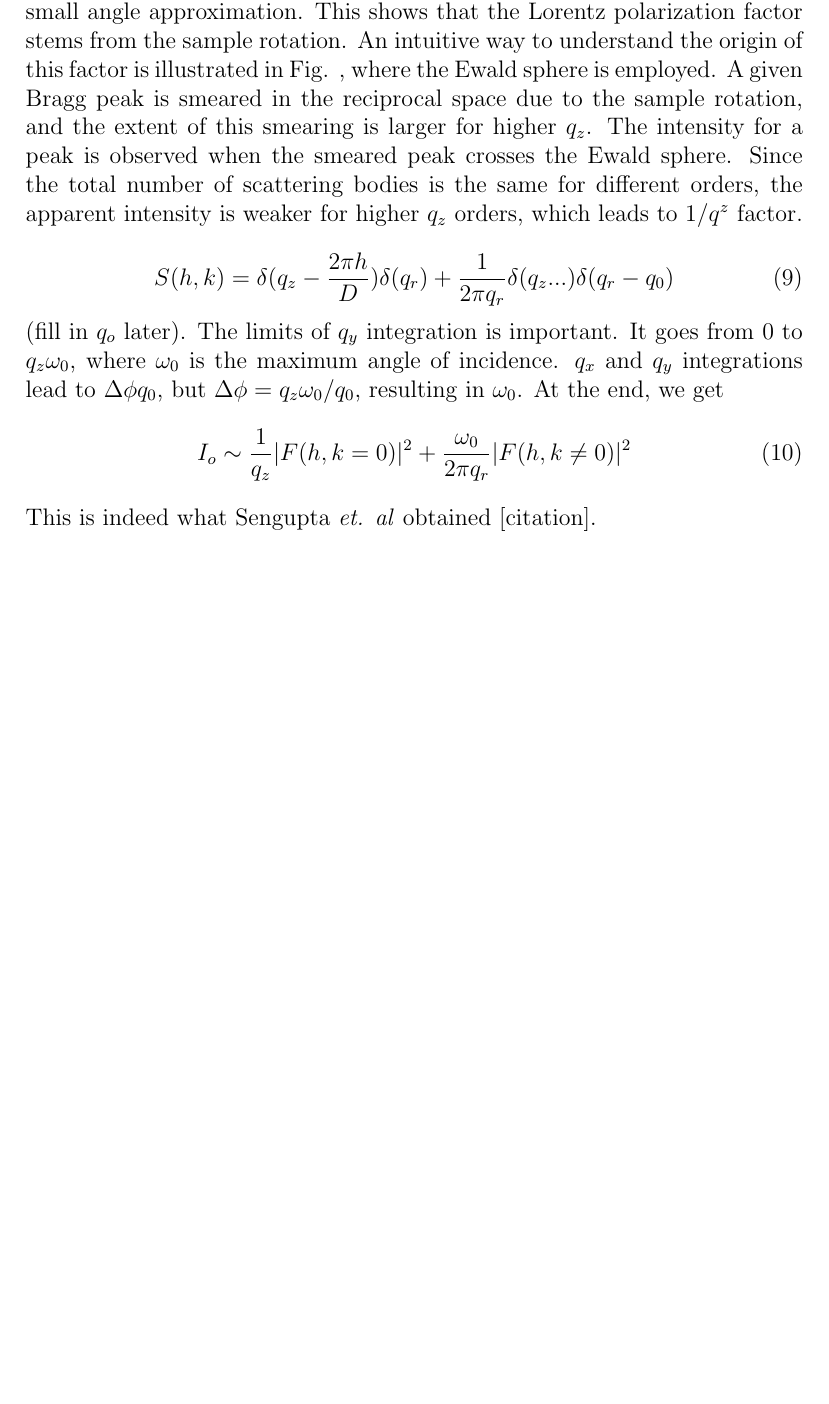
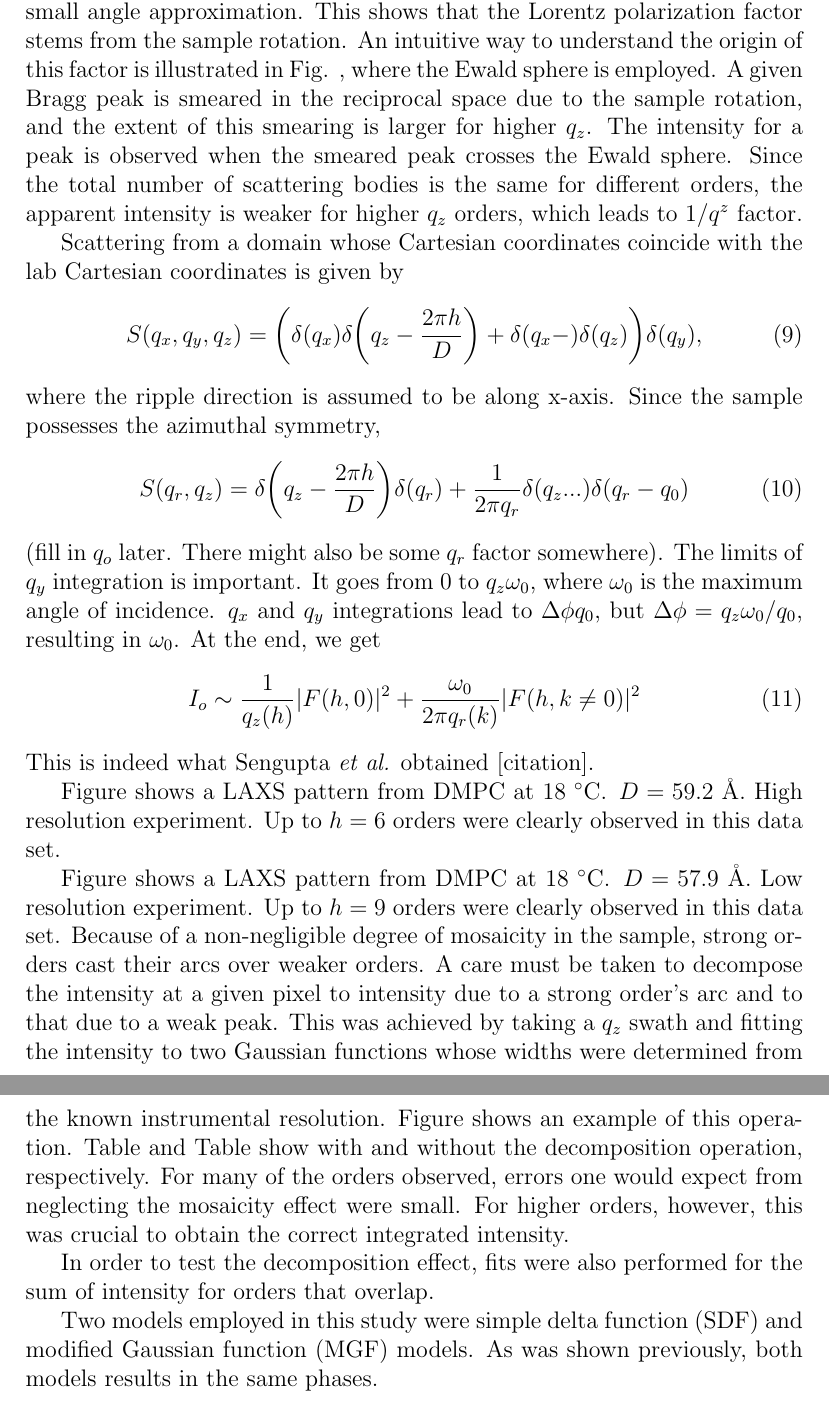
Before and after one commit to kakabori/writeup, a LaTeX document (ripple/ripple.tex): part of page 2 of 2 before the commit and two parts of pages 2 and 3 of 3 after it, the two joined at a grey line, cut so that both start at the same text, the shorter picture padded with empty space. Compiled offline with pdfLaTeX.

Commit message:
writing ripple.tex

```diff
--- a/ripple/ripple.tex
+++ b/ripple/ripple.tex
@@ -11,7 +11,9 @@
 \usepackage{color}
 \usepackage[centertags]{amsmath}
 \usepackage{mathrsfs}
-\usepackage{amsmath,amssymb}
+\usepackage{amsmath}
+\usepackage{mathtools}
+\usepackage{amssymb}
 \usepackage{amsfonts}
 \usepackage{amssymb}
 \usepackage{amsthm}
@@ -21,8 +23,9 @@
 \DeclareGraphicsExtensions{.pdf,.png,.jpg,.eps}
 \graphicspath{{./figures/}}
 
-%%%%%%%%%%%%%%%%%%%%%%%% new command %%%%%%%%%%%%%%%%%%%%%%%%%%
+%%%%%%%%%%%%%%%%%%%%%%%% new command %%%%%%%%%%%%%%%%%%%%%%%%%%%%%%%%%%%%%%%%%%
 %\newcommand{\dg}{^{\circ}}%degree symbol
+\newcommand{\degC}{$^{\circ}\mathrm{C}$}
 \newcommand{\iang}{\textrm{\AA}^{-1}} % inverse Angstrom symbol
 \newcommand{\Eq}[1]{Eq.\,(\ref{#1})} % reference to an equation
 \newcommand{\xhat}{\mathbf{\hat{x}}}
@@ -31,6 +34,16 @@
 \newcommand{\kin}{\mathbf{k}_{\mathrm{in}}}
 \newcommand{\kout}{\mathbf{k}_{\mathrm{out}}}
 
+\newcommand{\pars}[1]{\mathopen{}\left( #1 \right)\mathclose{}} % () without extra spaces due to \left and \right
+
+\newcommand{\angles}[1]{\left\lange #1 \right\rangle}%      <>
+\newcommand{\braces}[1]{\left\lbrace #1 \right\rbrace}%     {}
+\newcommand{\bracks}[1]{\left\lbrack #1 \right\rbrack}%     []
+\newcommand{\ds}[1]{\displaystyle{#1}}%
+\newcommand{\+}{^{\dagger}}%
+\newcommand{\partiald}[3][]{{\partial^{#1}#2 \over \partial {#3}^{#1}}}%
+
+%%%%%%%%%%%%%%%%%%%%%%%%%%%%%%%%%%%%%%%%%%%%%%%%%%%%%%%%%%%%%%%%%%%%%%%%%%%%%%%
 \begin{document}
 %\maketitle
 
@@ -109,18 +122,51 @@ crosses the Ewald sphere. Since the total number of scattering bodies
 is the same for different orders, the apparent intensity is weaker for
 higher $q_z$ orders, which leads to $1/q^z$ factor.
 
+Scattering from a domain whose Cartesian coordinates coincide with the lab Cartesian
+coordinates is given by
 \begin{equation}
-  S(h,k) = \delta(q_z-\frac{2\pi h}{D})\delta(q_r) + \frac{1}{2\pi q_r}\delta(q_z...)\delta(q_r-q_0)
+  S(q_x,q_y,q_z) = \pars{\delta(q_x)\delta\pars{q_z-\frac{2\pi h}{D}}
+                   + \delta\pars{q_x-}\delta\pars{q_z}}\delta(q_y),
 \end{equation}
-(fill in $q_o$ later). The limits of $q_y$ integration is important. It goes
+where the ripple direction is assumed to be along x-axis. Since the sample
+possesses the azimuthal symmetry,
+\begin{equation}
+  S(q_r,q_z) = \delta\pars{q_z-\frac{2\pi h}{D}}\delta(q_r)
+               + \frac{1}{2\pi q_r}\delta\pars{q_z...}\delta\pars{q_r-q_0}
+\end{equation}
+(fill in $q_o$ later. There might also be some $q_r$ factor somewhere).
+The limits of $q_y$ integration is important. It goes
 from 0 to $q_z\omega_0$, where $\omega_0$ is the maximum angle of incidence.
 $q_x$ and $q_y$ integrations lead to $\Delta\phi q_0$, but $\Delta\phi = q_z\omega_0/q_0$,
 resulting in $\omega_0$. At the end, we get
 \begin{equation}
-  I_o \sim \frac{1}{q_z}|F(h,k=0)|^2+\frac{\omega_0}{2\pi q_r}|F(h,k\neq 0)|^2
+  I_o \sim \frac{1}{q_z(h)}|F(h,0)|^2+\frac{\omega_0}{2\pi q_r(k)}|F(h,k\neq 0)|^2
 \end{equation}
-This is indeed what Sengupta \textit{et. al} obtained [citation].
+This is indeed what Sengupta \textit{et al.} obtained [citation].
 
+Figure shows a LAXS pattern from DMPC at 18 \degC. $D=59.2$ \AA. High
+resolution experiment. Up to $h=6$ orders were clearly observed in this
+data set.
 
+Figure shows a LAXS pattern from DMPC at 18 \degC. $D=57.9$ \AA. Low
+resolution experiment. Up to $h=9$ orders were clearly observed in this
+data set. Because of a non-negligible degree of mosaicity in the sample,
+strong orders cast their arcs over weaker orders. A care must be
+taken to decompose the intensity at a given pixel to intensity due to
+a strong order's arc and to that due to a weak peak. This was achieved
+by taking a $q_z$ swath and fitting the intensity to two Gaussian
+functions whose widths were determined from the known instrumental
+resolution. Figure shows an example of this operation. Table and
+Table show with and without the decomposition operation, respectively.
+For many of the orders observed, errors one would expect from
+neglecting the mosaicity effect were small. For higher orders, however,
+this was crucial to obtain the correct integrated intensity.
+
+In order to test the decomposition effect, fits were also performed
+for the sum of intensity for orders that overlap.
+
+Two models employed in this study were simple delta function (SDF) and
+modified Gaussian function (MGF) models. As was shown previously,
+both models results in the same phases.
 
 \end{document}
```
